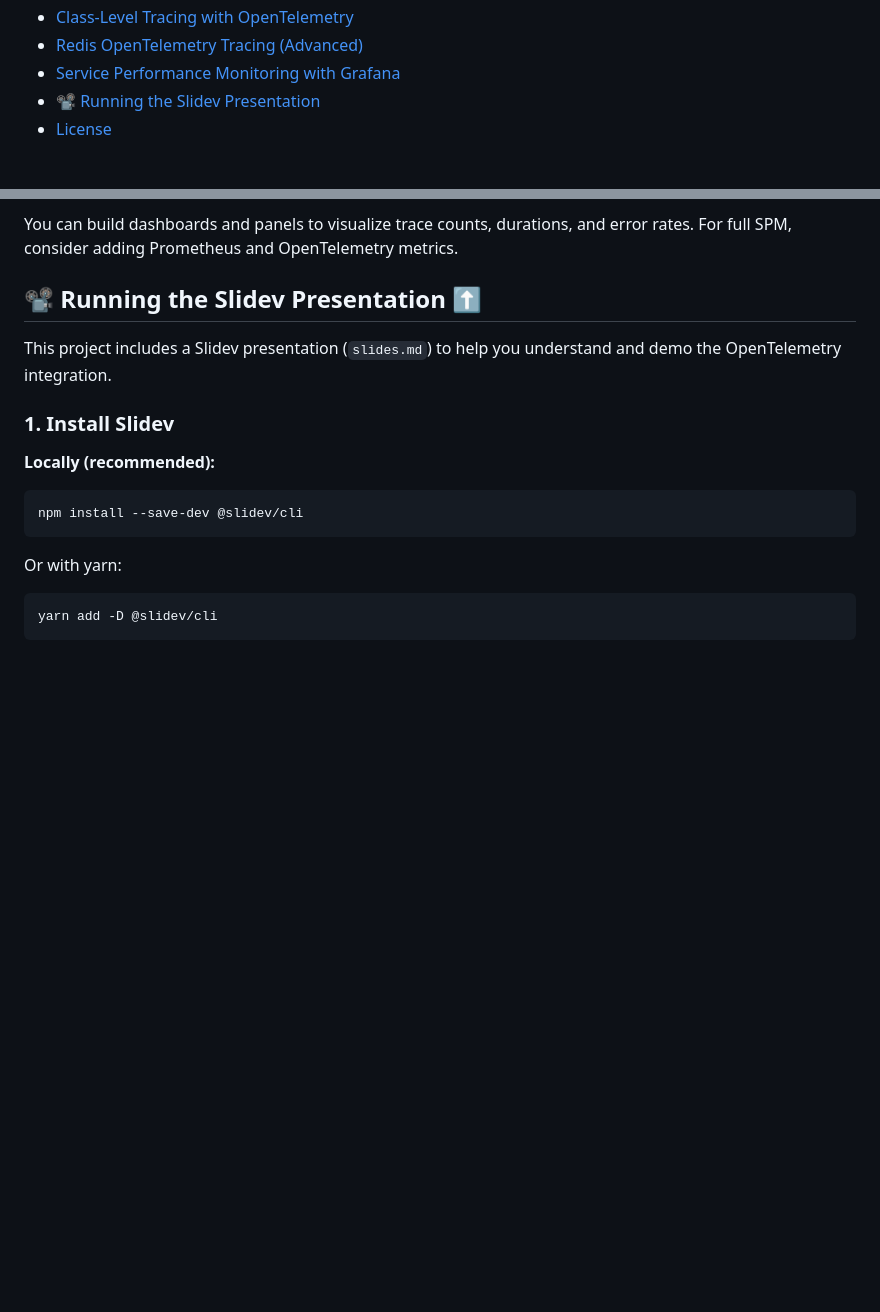
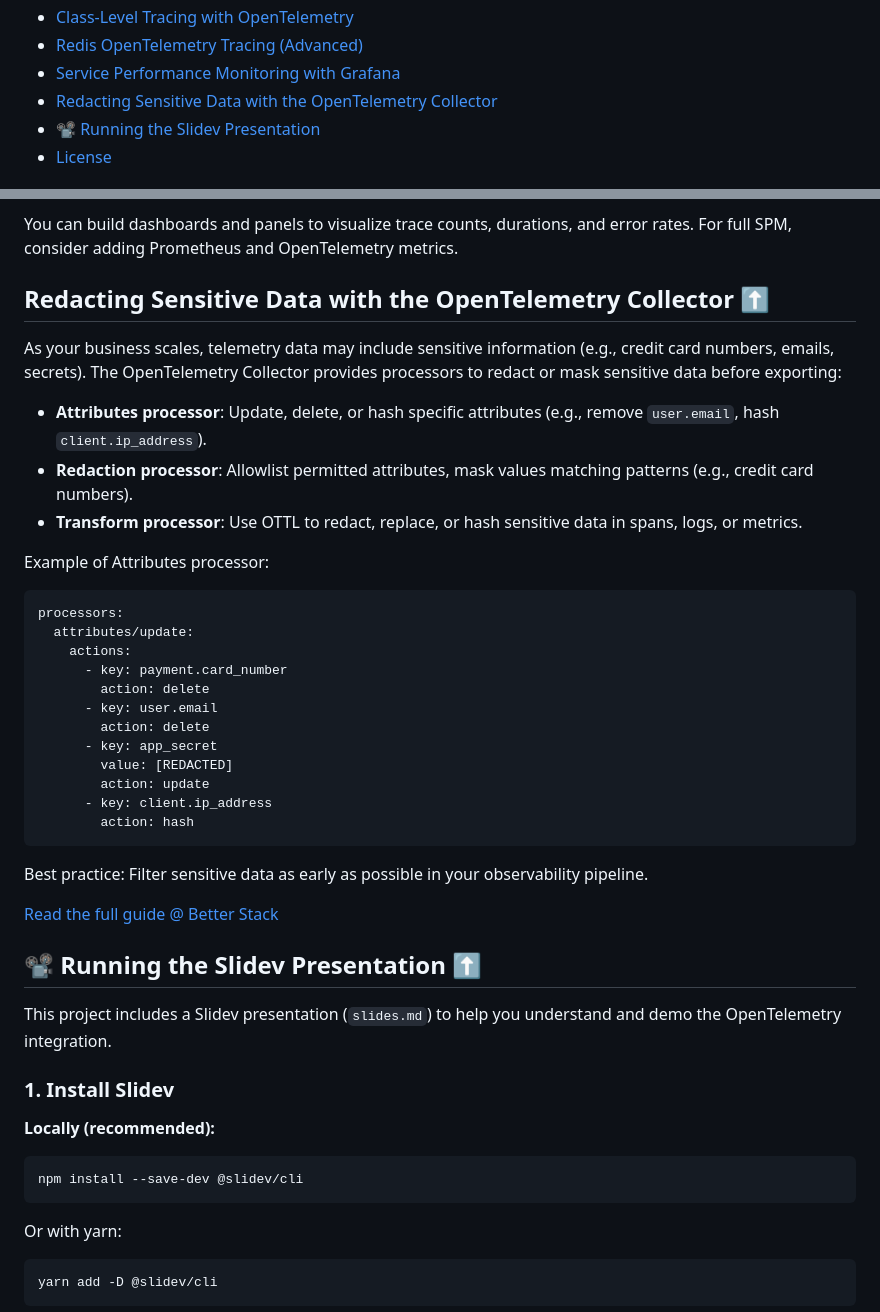
Before and after one commit to agusmakmun/django-aws-terminal-websocket, a Markdown page: README.md, 2 parts joined by grey strips. GitHub-like rendering; blank space fills up the shorter version.

Commit message:
feat: add Redacting Sensitive Data with the OpenTelemetry Collector

````diff
--- a/README.md
+++ b/README.md
@@ -17,6 +17,7 @@ This project is a Django + Channels web application that provides a real-time, b
 - [Class-Level Tracing with OpenTelemetry](#class-level-tracing-with-opentelemetry-%EF%B8%8F)
 - [Redis OpenTelemetry Tracing (Advanced)](#redis-opentelemetry-tracing-advanced-%EF%B8%8F)
 - [Service Performance Monitoring with Grafana](#service-performance-monitoring-with-grafana-%EF%B8%8F)
+- [Redacting Sensitive Data with the OpenTelemetry Collector](#redacting-sensitive-data-with-the-opentelemetry-collector-%EF%B8%8F)
 - [📽️ Running the Slidev Presentation](#️-running-the-slidev-presentation-%EF%B8%8F)
 - [License](#license-%EF%B8%8F)
 
@@ -353,6 +354,34 @@ Grafana is included in the Docker Compose setup for advanced service performance
 
 You can build dashboards and panels to visualize trace counts, durations, and error rates. For full SPM, consider adding Prometheus and OpenTelemetry metrics.
 
+## Redacting Sensitive Data with the OpenTelemetry Collector [⬆️](#table-of-contents)
+
+As your business scales, telemetry data may include sensitive information (e.g., credit card numbers, emails, secrets).
+The OpenTelemetry Collector provides processors to redact or mask sensitive data before exporting:
+- **Attributes processor**: Update, delete, or hash specific attributes (e.g., remove `user.email`, hash `client.ip_address`).
+- **Redaction processor**: Allowlist permitted attributes, mask values matching patterns (e.g., credit card numbers).
+- **Transform processor**: Use OTTL to redact, replace, or hash sensitive data in spans, logs, or metrics.
+
+Example of Attributes processor:
+
+```yaml
+processors:
+  attributes/update:
+    actions:
+      - key: payment.card_number
+        action: delete
+      - key: user.email
+        action: delete
+      - key: app_secret
+        value: [REDACTED]
+        action: update
+      - key: client.ip_address
+        action: hash
+```
+
+Best practice: Filter sensitive data as early as possible in your observability pipeline.
+
+[Read the full guide @ Better Stack](https://betterstack.com/community/guides/observability/redacting-sensitive-data-opentelemetry/)
 
 ## 📽️ Running the Slidev Presentation [⬆️](#table-of-contents)
 
````
